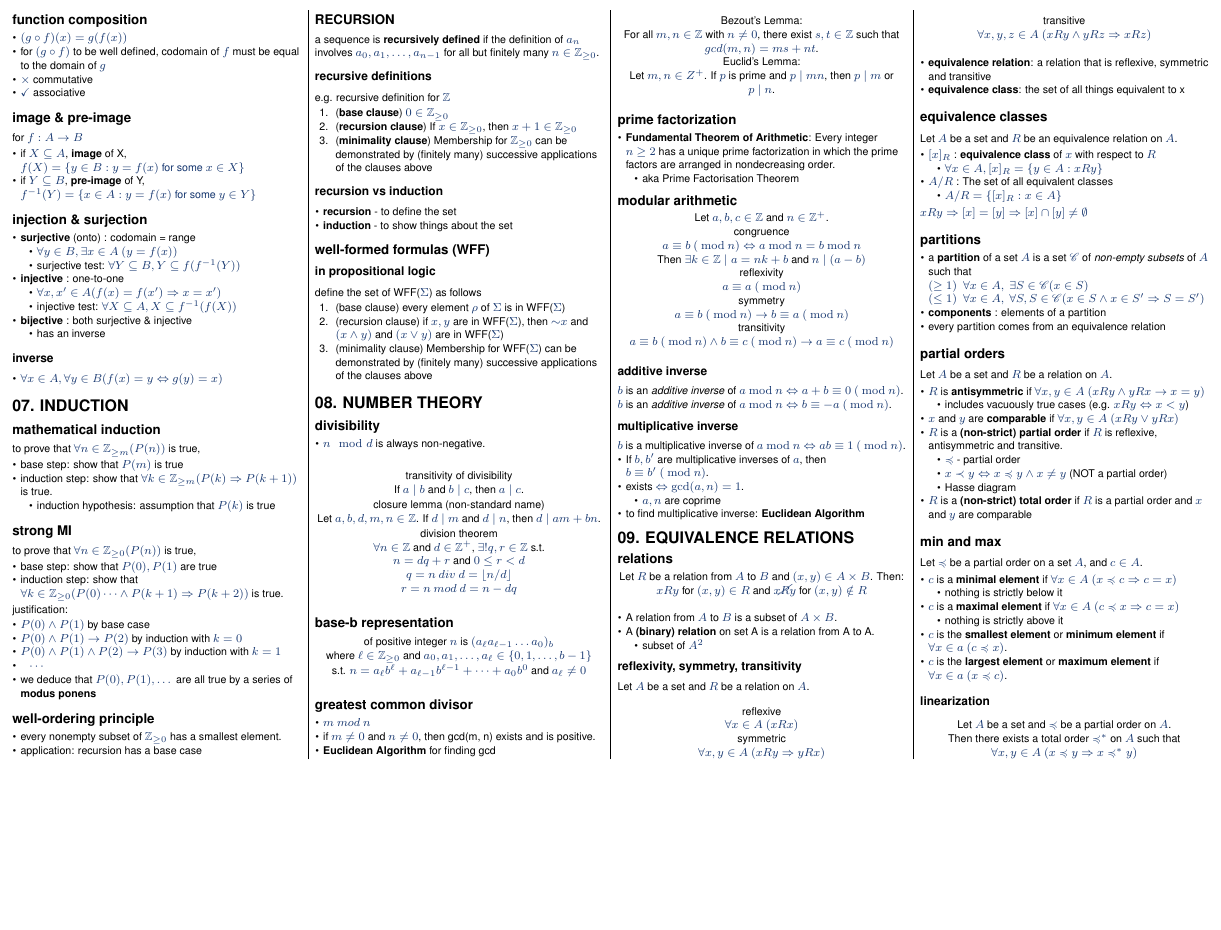
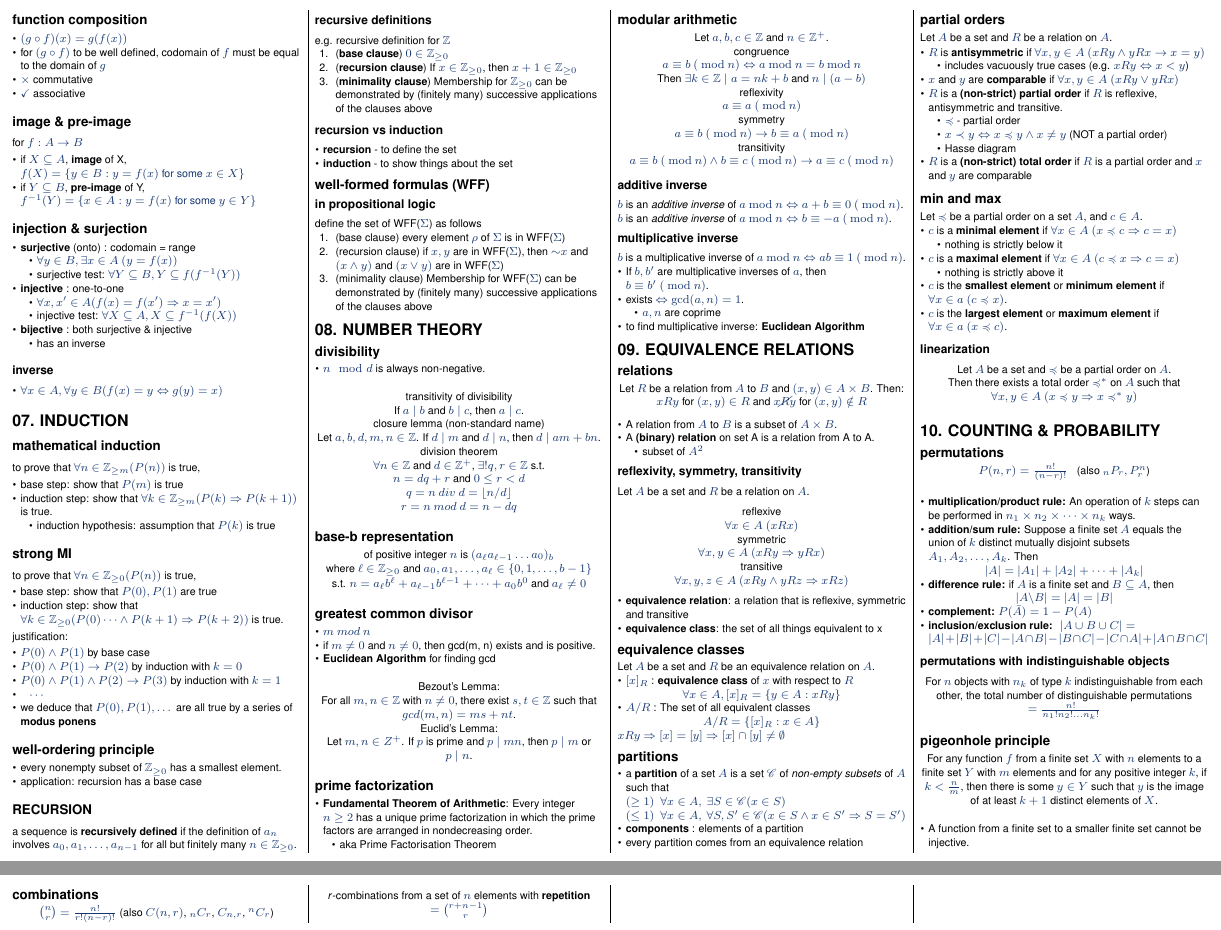
Before and after one commit to jovyntls/cheatsheets, a LaTeX document (CS1231S/cs1231s-cheatsheet.tex): part of page 2 of 3 before the commit and two parts of pages 2 and 3 of 4 after it, the two joined at a grey line, cut so that both start at the same text, the shorter picture padded with empty space. Compiled offline with pdfLaTeX.

Commit message:
add ch10 (up to combinations)

```diff
--- a/CS1231S/cs1231s-cheatsheet.tex
+++ b/CS1231S/cs1231s-cheatsheet.tex
@@ -51,6 +51,7 @@
 %  for logical not operator
 \renewcommand{\lnot}{\mathord{\sim}}
 \renewcommand{\bf}[1]{\textbf{#1}}
+\newcommand{\abs}[1]{\vert #1 \vert}
 \newcommand{\Mod}[1]{\ \mathrm{mod}\ #1}
 
 \makeatother
@@ -637,13 +638,13 @@ Let $A$ be a set and $R$ be a relation on $A$.
 Let $A$ be a set and $R$ be an equivalence relation on $A$.
 \begin{itemize}
     \item $[x]_R$ : \textbf{equivalence class} of $x$ with respect to $R$
-    \begin{itemize}
-        \item $\forall x \in A, [x]_R = \{y \in A : x R y\}$
-    \end{itemize}
+
+        \centerline{$\forall x \in A, [x]_R = \{y \in A : x R y\}$}
+
     \item $A / R$ : The set of all equivalent classes
-    \begin{itemize}
-        \item $A / R = \{[x]_R : x \in A\}$
-    \end{itemize}
+
+        \centerline{$A / R = \{[x]_R : x \in A\}$}
+
 \end{itemize}
 $xRy \Then [x] = [y] \Then [x] \cap [y] \neq \emptyset$
 
@@ -651,7 +652,7 @@ $xRy \Then [x] = [y] \Then [x] \cap [y] \neq \emptyset$
 \begin{itemize}
     \item a \textbf{partition} of a set $A$ is a set $\mathscr{C}$ of \textit{non-empty subsets} of $A$ such that
         \\* $(\geq 1) \ \ \forall x \in A, \ \exists S \in \mathscr{C} (x \in S)$
-        \\* $(\leq 1) \ \ \forall x \in A, \ \forall S, S \in \mathscr{C} (x \in S \land x \in S' \Then S = S')$
+        \\* $(\leq 1) \ \ \forall x \in A, \ \forall S, S' \in \mathscr{C} (x \in S \land x \in S' \Then S = S')$
     \item \textbf{components} : elements of a partition
     \item every partition comes from an equivalence relation
 \end{itemize}
@@ -695,6 +696,50 @@ Let $\preccurlyeq$ be a partial order on a set $A$, and $c \in A$.
     \\* $\forall x, y \in A \ (x \preccurlyeq y \Then x \preccurlyeq^* y)$
 \end{center}
 
+\section{10. COUNTING \& PROBABILITY}
+\subsection{permutations}
+\begin{center}
+    $P(n, r) = \frac{n!}{(n-r)!}$ \ \ (also $_nP_r, P^n_r$)
+\end{center}
+\begin{itemize}
+    \item \textbf{multiplication/product rule:} An operation of $k$ steps can be performed in $n_1 \times n_2 \times \dots \times n_k$ ways.
+
+    \item \textbf{addition/sum rule:} Suppose a finite set $A$ equals the union of
+    $k$ distinct mutually disjoint subsets $A_1, A_2, \dots, A_k$. Then
+
+    \centerline{$\abs{A} = \abs{A_1} + \abs{A_2} + \dots + \abs{A_k}$}
+
+    \item \textbf{difference rule:} if $A$ is a finite set and $B \subseteq A$, then
+
+    \centerline{$\abs{A \backslash B} = \abs{A} = \abs{B}$}
+
+    \item \textbf{complement:} $P(\bar{A}) = 1 - P(A)$
+    \item \textbf{inclusion/exclusion rule: } $\abs{A \cup B \cup C} = \abs{A} + \abs{B} + \abs{C} - \abs{A \cap B} - \abs{B \cap C} - \abs{C \cap A} + \abs{A \cap B \cap C}$
+\end{itemize}
+
+\subsubsection{permutations with indistinguishable objects}
+\begin{center}
+    For $n$ objects with $n_k$ of type $k$ indistinguishable from each other, the total number of distinguishable permutations
+    \\* $= \frac{n!}{n_1!n_2!\dots n_k!}$
+\end{center}
+
+\subsection{pigeonhole principle}
+\begin{center}
+    For any function $f$ from a finite set $X$ with $n$ elements to a finite set $Y$ with $m$ elements
+and for any positive integer $k$, if $k < \frac{n}{m}$, then there is some $y \in Y$
+such that $y$ is the image of at least $k + 1$ distinct elements of $X$.
+\end{center}
+\begin{itemize}
+    \item A function from a finite set to a smaller finite set cannot be injective.
+\end{itemize}
+
+\subsection{combinations}
+\begin{center}
+    $\binom{n}{r} = \frac{n!}{r! (n-r)!}$ (also $C(n, r)$, $_nC_r$, $C_{n,r}$, $^nC_r$)
+
+    \textit{r}-combinations from a set of $n$ elements with \textbf{repetition}
+    \\* $= \binom{r + n - 1}{r}$
+\end{center}
 
 \end{multicols}
 
```
Also changed, not shown: CS1231S/cs1231s-cheatsheet.pdf.
